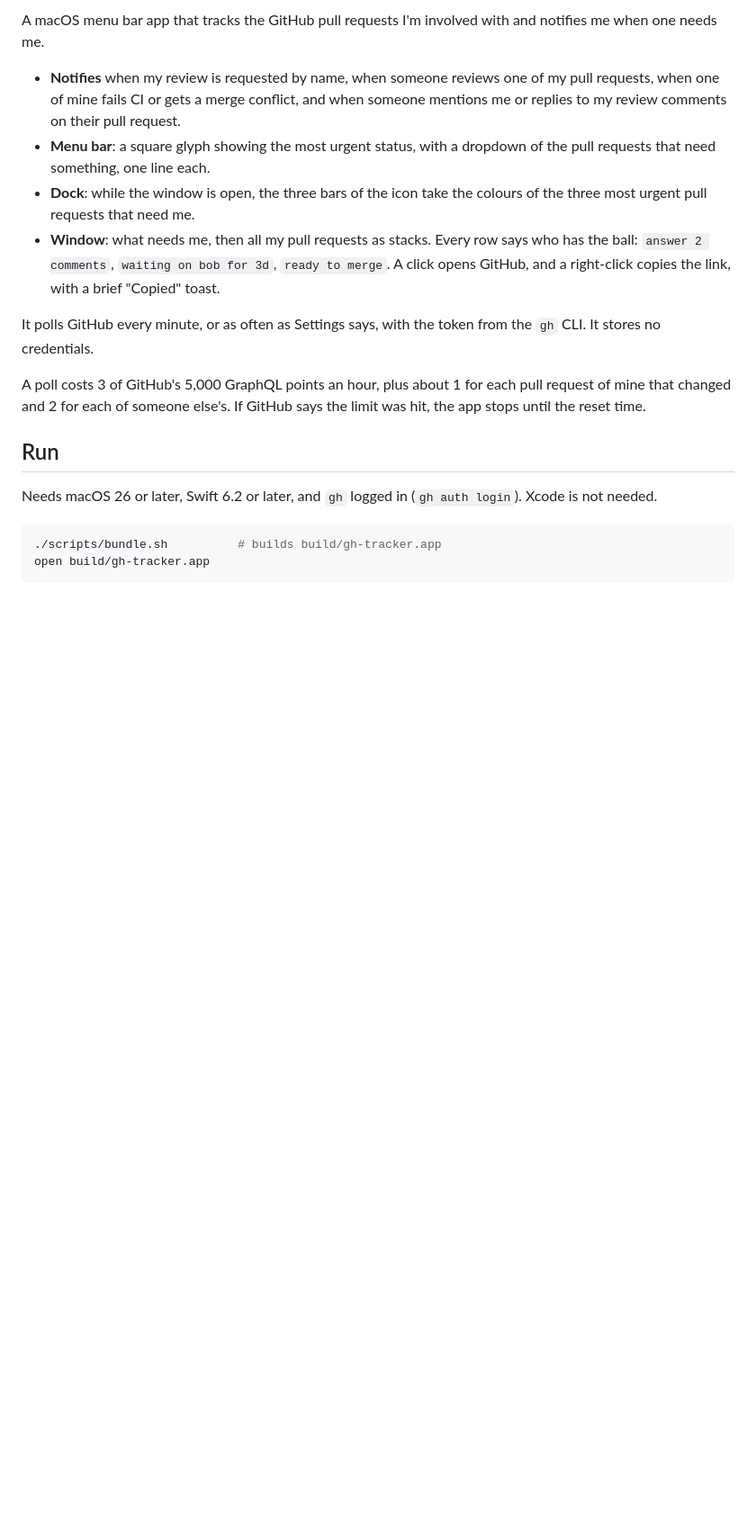
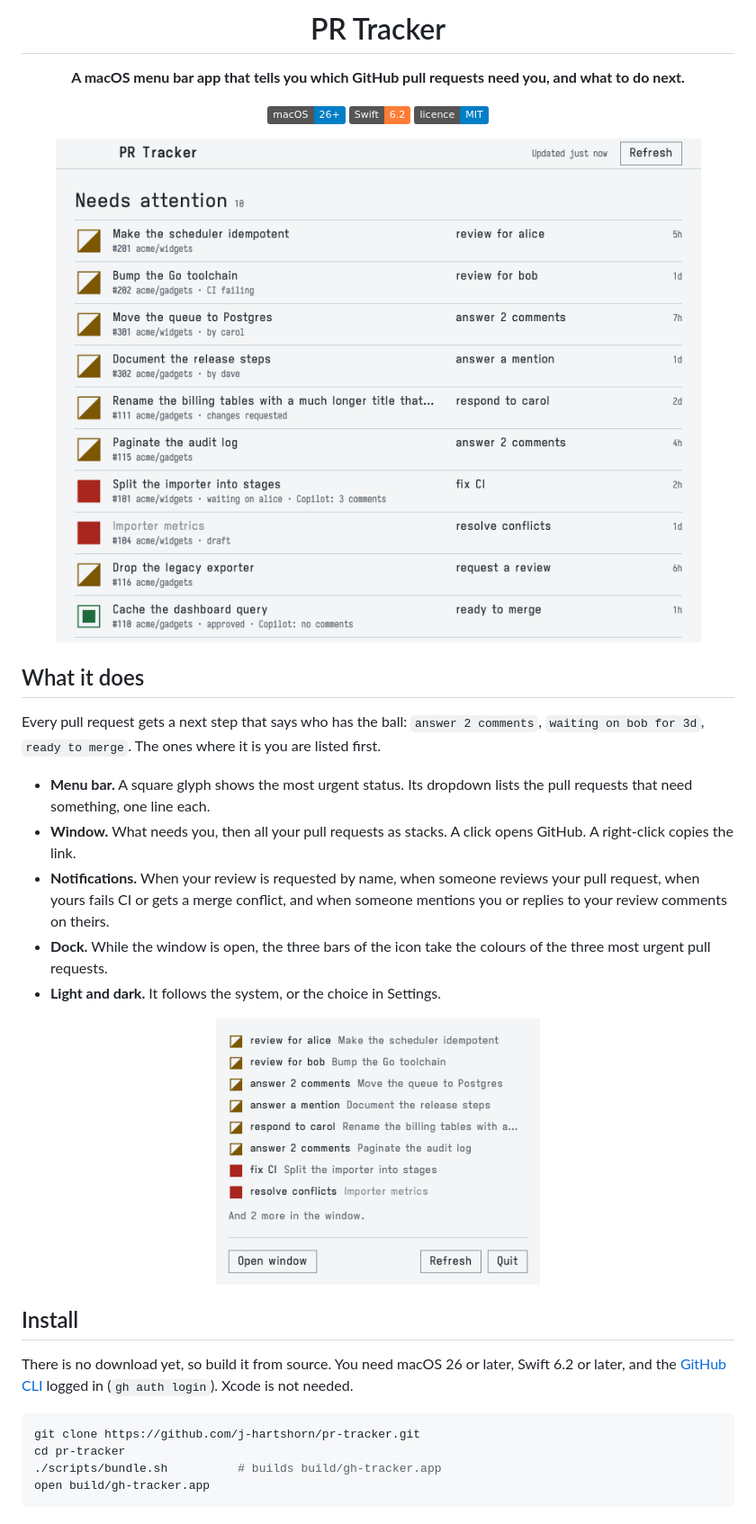
Before and after one commit to j-hartshorn/pr-tracker, a Markdown page: README.md, the part around one of its changes. Shown at 90% size. GitHub-like rendering; pictures changed too: docs/images/menu-paper.png (added), docs/images/window-paper.png (added); badges without logos; blank space fills up the shorter version.

````diff
--- a/README.md
+++ b/README.md
@@ -2,20 +3,44 @@
 
-A macOS menu bar app that tracks the GitHub pull requests I'm involved with and notifies me when one needs me.
+  <h1>PR Tracker</h1>
 
-- **Notifies** when my review is requested by name, when someone reviews one of my pull requests, when one of mine fails CI or gets a merge conflict, and when someone mentions me or replies to my review comments on their pull request.
-- **Menu bar**: a square glyph showing the most urgent status, with a dropdown of the pull requests that need something, one line each.
-- **Dock**: while the window is open, the three bars of the icon take the colours of the three most urgent pull requests that need me.
-- **Window**: what needs me, then all my pull requests as stacks. Every row says who has the ball: `answer 2 comments`, `waiting on bob for 3d`, `ready to merge`. A click opens GitHub, and a right-click copies the link, with a brief "Copied" toast.
+  <p><b>A macOS menu bar app that tells you which GitHub pull requests need you, and what to do next.</b></p>
 
-It polls GitHub every minute, or as often as Settings says, with the token from the `gh` CLI. It stores no credentials.
+  <p>
+    <img src="https://img.shields.io/badge/macOS-26%2B-informational" alt="macOS 26 or later">
+    <img src="https://img.shields.io/badge/Swift-6.2-orange" alt="Swift 6.2">
+    <a href="LICENSE"><img src="https://img.shields.io/badge/licence-MIT-blue" alt="MIT licence"></a>
+  </p>
 
-A poll costs 3 of GitHub's 5,000 GraphQL points an hour, plus about 1 for each pull request of mine that changed and 2 for each of someone else's. If GitHub says the limit was hit, the app stops until the reset time.
+  <picture>
+    <source media="(prefers-color-scheme: dark)" srcset="docs/images/window-dark.png">
+    <img src="docs/images/window-paper.png" width="720" alt="The main window: pull requests that need attention, each with its next step">
+  </picture>
+</div>
 
-## Run
+## What it does
 
-Needs macOS 26 or later, Swift 6.2 or later, and `gh` logged in (`gh auth login`). Xcode is not needed.
+Every pull request gets a next step that says who has the ball: `answer 2 comments`, `waiting on bob for 3d`, `ready to merge`. The ones where it is you are listed first.
+
+- **Menu bar.** A square glyph shows the most urgent status. Its dropdown lists the pull requests that need something, one line each.
+- **Window.** What needs you, then all your pull requests as stacks. A click opens GitHub. A right-click copies the link.
+- **Notifications.** When your review is requested by name, when someone reviews your pull request, when yours fails CI or gets a merge conflict, and when someone mentions you or replies to your review comments on theirs.
+- **Dock.** While the window is open, the three bars of the icon take the colours of the three most urgent pull requests.
+- **Light and dark.** It follows the system, or the choice in Settings.
+
+<div align="center">
+  <picture>
+    <source media="(prefers-color-scheme: dark)" srcset="docs/images/menu-dark.png">
+    <img src="docs/images/menu-paper.png" width="360" alt="The menu bar dropdown: one line for each pull request that needs something">
+  </picture>
+</div>
+
+## Install
+
+There is no download yet, so build it from source. You need macOS 26 or later, Swift 6.2 or later, and the [GitHub CLI](https://cli.github.com) logged in (`gh auth login`). Xcode is not needed.
 
 ```sh
+git clone https://github.com/j-hartshorn/pr-tracker.git
+cd pr-tracker
 ./scripts/bundle.sh          # builds build/gh-tracker.app
 open build/gh-tracker.app
 ```
````
Also changed, not shown: other parts of README.md (+26 -7 lines), docs/images/menu-dark.png (added), docs/images/window-dark.png (added).
